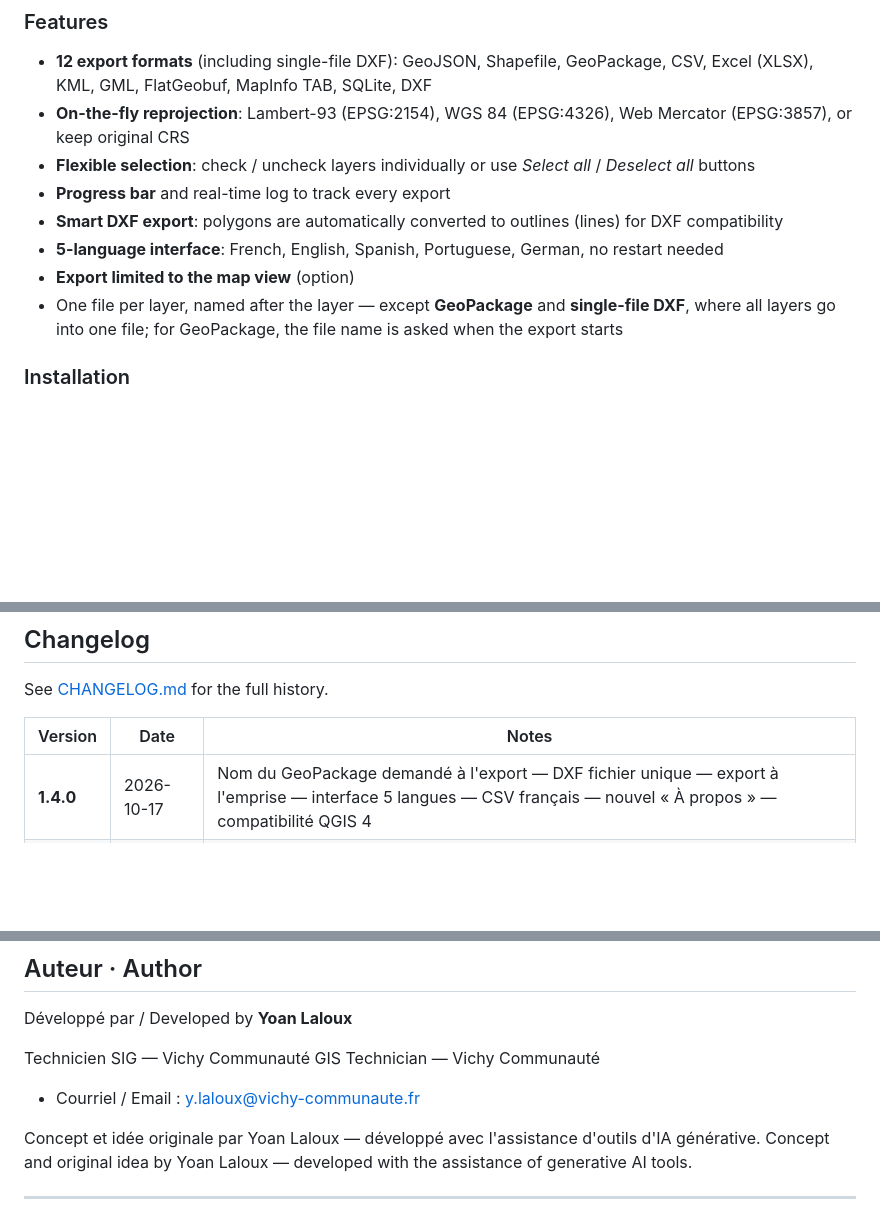
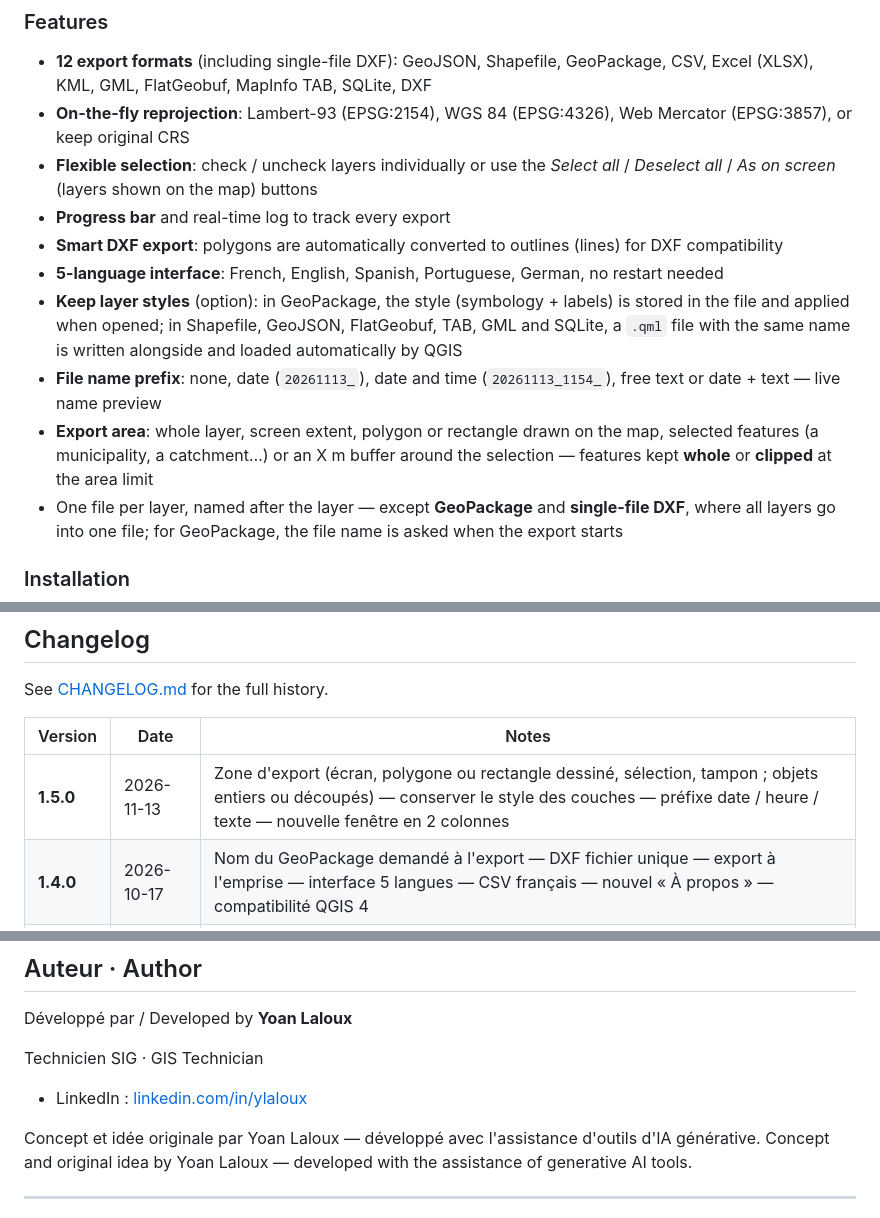
Before and after one commit to Cartoyoyo/Export_multilayers, a Markdown page: README.md, 3 parts joined by grey strips. GitHub-like rendering; blank space fills up the shorter version.

```diff
--- a/README.md
+++ b/README.md
@@ -87,11 +109,13 @@ No more digging through menus: open the plugin, check your layers, pick a format
 
 - **12 export formats** (including single-file DXF): GeoJSON, Shapefile, GeoPackage, CSV, Excel (XLSX), KML, GML, FlatGeobuf, MapInfo TAB, SQLite, DXF
 - **On-the-fly reprojection**: Lambert-93 (EPSG:2154), WGS 84 (EPSG:4326), Web Mercator (EPSG:3857), or keep original CRS
-- **Flexible selection**: check / uncheck layers individually or use *Select all* / *Deselect all* buttons
+- **Flexible selection**: check / uncheck layers individually or use the *Select all* / *Deselect all* / *As on screen* (layers shown on the map) buttons
 - **Progress bar** and real-time log to track every export
 - **Smart DXF export**: polygons are automatically converted to outlines (lines) for DXF compatibility
 - **5-language interface**: French, English, Spanish, Portuguese, German, no restart needed
-- **Export limited to the map view** (option)
+- **Keep layer styles** (option): in GeoPackage, the style (symbology + labels) is stored in the file and applied when opened; in Shapefile, GeoJSON, FlatGeobuf, TAB, GML and SQLite, a `.qml` file with the same name is written alongside and loaded automatically by QGIS
+- **File name prefix**: none, date (`20261113_`), date and time (`20261113_1154_`), free text or date + text — live name preview
+- **Export area**: whole layer, screen extent, polygon or rectangle drawn on the map, selected features (a municipality, a catchment…) or an X m buffer around the selection — features kept **whole** or **clipped** at the area limit
 - One file per layer, named after the layer — except **GeoPackage** and **single-file DXF**, where all layers go into one file; for GeoPackage, the file name is asked when the export starts
 
 ### Installation
@@ -152,6 +176,7 @@ See [CHANGELOG.md](CHANGELOG.md) for the full history.
 
 | Version | Date | Notes |
 |---------|------|-------|
+| **1.5.0** | 2026-11-13 | Zone d'export (écran, polygone ou rectangle dessiné, sélection, tampon ; objets entiers ou découpés) — conserver le style des couches — préfixe date / heure / texte — nouvelle fenêtre en 2 colonnes |
 | **1.4.0** | 2026-10-17 | Nom du GeoPackage demandé à l'export — DXF fichier unique — export à l'emprise — interface 5 langues — CSV français — nouvel « À propos » — compatibilité QGIS 4 |
 | **1.3.0** | 2026-02-28 | Dialog "À propos" (logo, licence, GitHub) — plugin dans le menu Vecteur — fichier `LICENSE` — commentaires en anglais |
 | **1.2.0** | 2025 | Correction de l'export DXF via `QgsVectorFileWriter` — conversion automatique des polygones en contours |
@@ -164,10 +189,9 @@ See [CHANGELOG.md](CHANGELOG.md) for the full history.
 
 Développé par / Developed by **Yoan Laloux**
 
-Technicien SIG — Vichy Communauté
-GIS Technician — Vichy Communauté
+Technicien SIG · GIS Technician
 
-- Courriel / Email : [y.laloux@vichy-communaute.fr](mailto:y.laloux@vichy-communaute.fr)
+- LinkedIn : [linkedin.com/in/ylaloux](https://www.linkedin.com/in/ylaloux/)
 
 Concept et idée originale par Yoan Laloux — développé avec l'assistance d'outils d'IA générative.
 Concept and original idea by Yoan Laloux — developed with the assistance of generative AI tools.
```
Also changed, not shown: other parts of README.md (+37 -15 lines), CHANGELOG.md (+20 -0 lines), docs/screenshots/01_fenetre.png (added), docs/screenshots/02_zone_decoupee.png (added), docs/screenshots/03_style.png (added), docs/screenshots/04_filtre_couches.png (added), docs/screenshots/05_export_termine.png (added), 5 other files.
